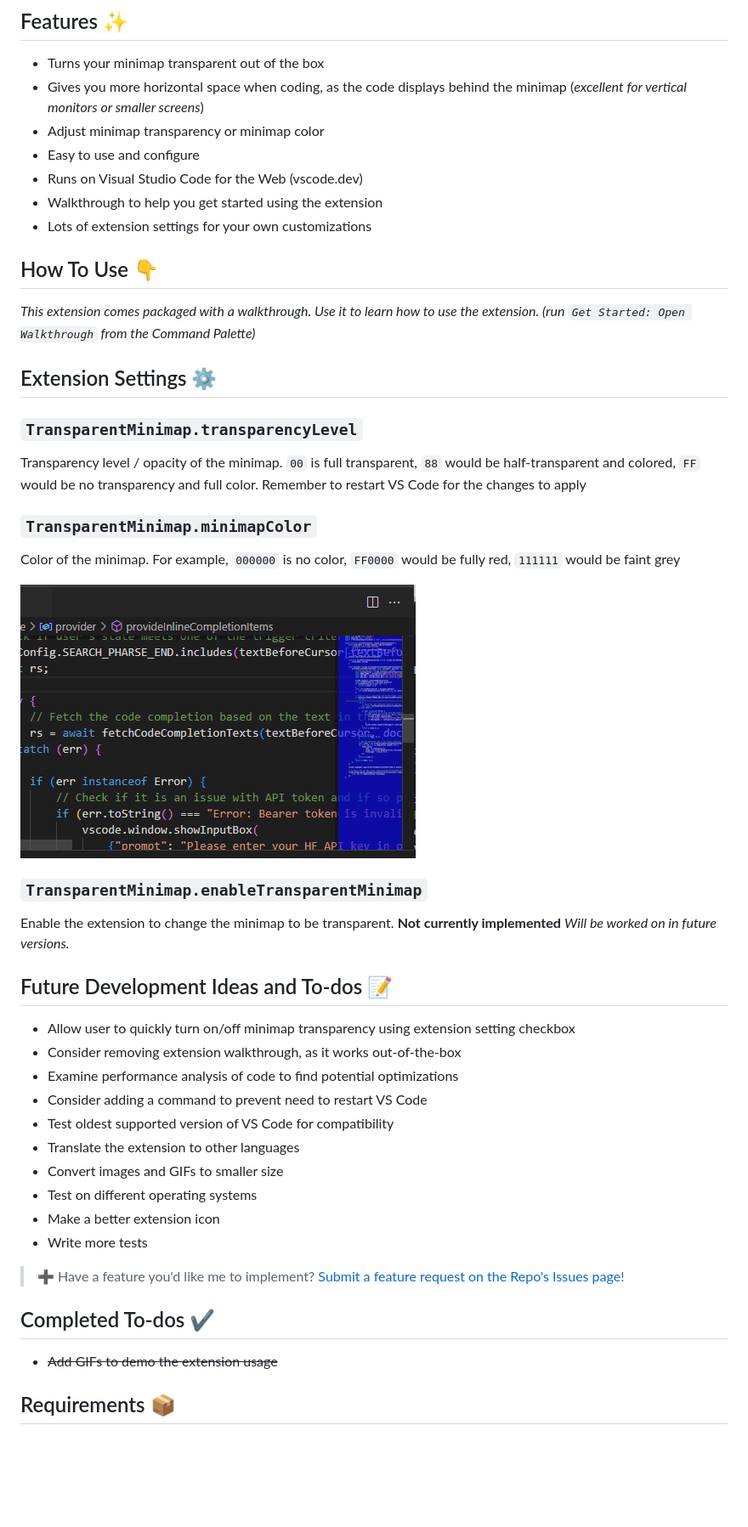
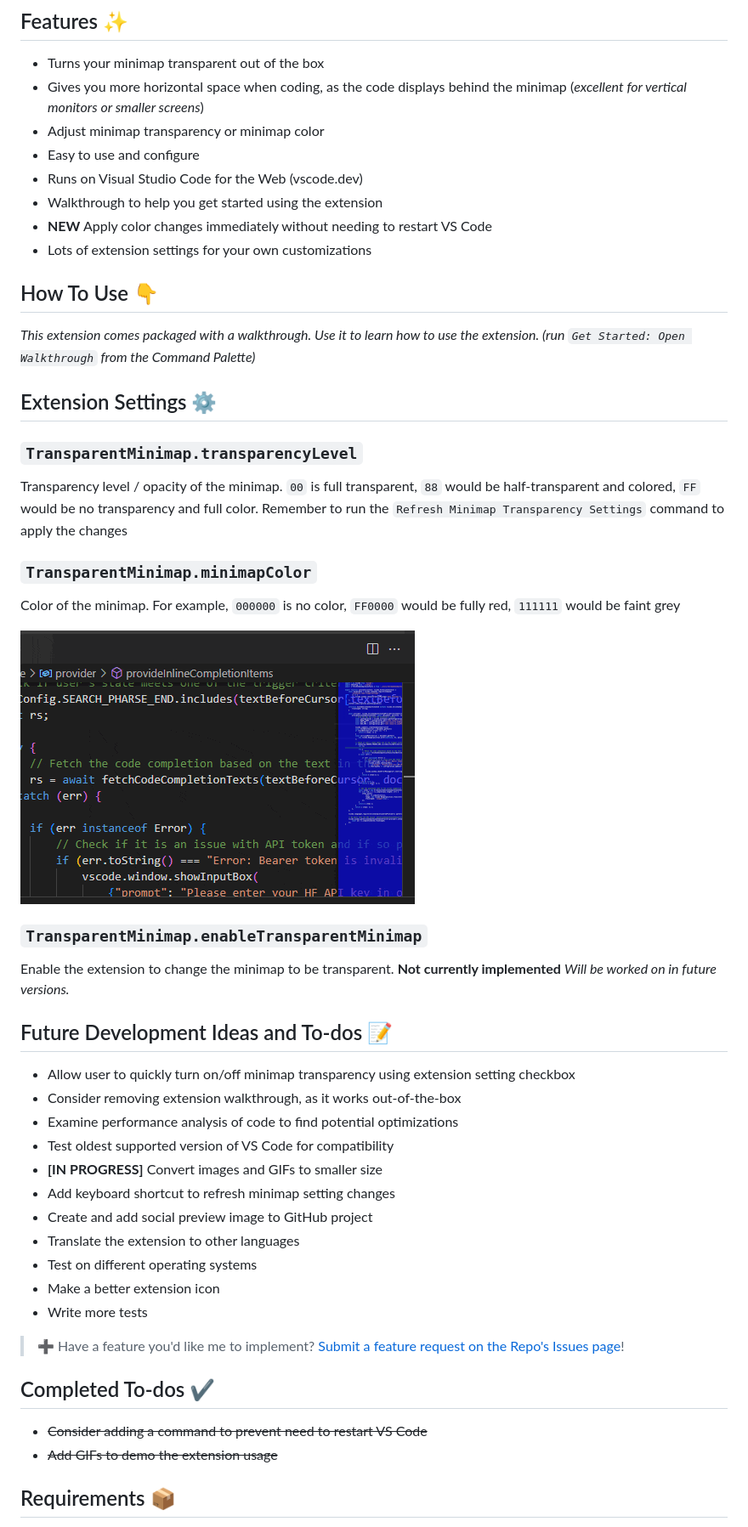
Before and after one commit to BenRogersWPG/VSCode-Transparent-Minimap, a Markdown page: README.md, the part around the change. Shown at 85% size. GitHub-like rendering; pictures changed too: images/Transparent-Minimap-Color.gif; blank space fills up the shorter version.

```diff
--- a/README.md
+++ b/README.md
@@ -12,6 +12,7 @@ This extension makes your VS Code minimap transparent. You can adjust the level
 - Easy to use and configure
 - Runs on Visual Studio Code for the Web (vscode.dev)
 - Walkthrough to help you get started using the extension
+- **NEW** Apply color changes immediately without needing to restart VS Code
 - Lots of extension settings for your own customizations
 
 ## How To Use 👇
@@ -24,7 +25,7 @@ This extension makes your VS Code minimap transparent. You can adjust the level
 
 Transparency level / opacity of the minimap.
 `00` is full transparent, `88` would be half-transparent and colored, `FF` would be no transparency and full color.
-Remember to restart VS Code for the changes to apply
+Remember to run the `Refresh Minimap Transparency Settings` command to apply the changes
 
 ### `TransparentMinimap.minimapColor`
 
@@ -44,10 +45,11 @@ Enable the extension to change the minimap to be transparent.
 - Allow user to quickly turn on/off minimap transparency using extension setting checkbox
 - Consider removing extension walkthrough, as it works out-of-the-box
 - Examine performance analysis of code to find potential optimizations
-- Consider adding a command to prevent need to restart VS Code
 - Test oldest supported version of VS Code for compatibility
+- **[IN PROGRESS]** Convert images and GIFs to smaller size
+- Add keyboard shortcut to refresh minimap setting changes
+- Create and add social preview image to GitHub project
 - Translate the extension to other languages
-- Convert images and GIFs to smaller size
 - Test on different operating systems
 - Make a better extension icon
 - Write more tests
@@ -56,6 +58,7 @@ Enable the extension to change the minimap to be transparent.
 
 ## Completed To-dos ✔️
 
+- ~~Consider adding a command to prevent need to restart VS Code~~
 - ~~Add GIFs to demo the extension usage~~
 
 ## Requirements 📦
```
Also changed, not shown: CHANGELOG.md (+17 -1 lines), images/Transparent-Minimap-Blue.png, images/Transparent-Minimap-Green.png, images/Transparent-Minimap-Red.png, 4 other files.
